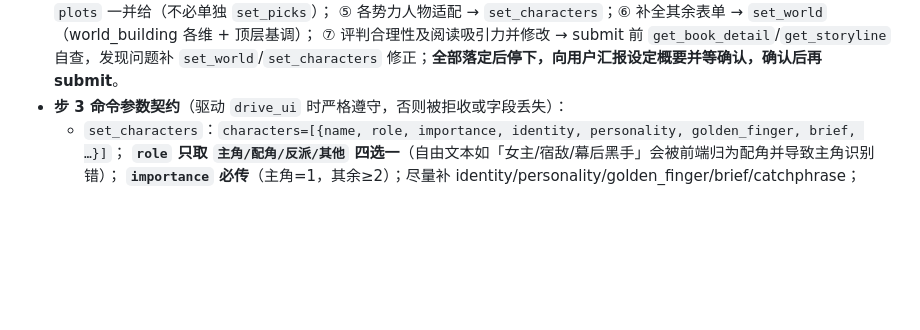
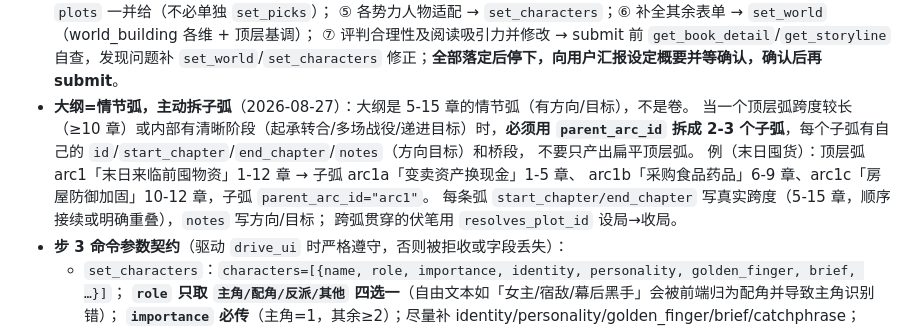
Before and after one commit to xsneser/fiction-factory, a Markdown page: NOVEL_AGENT.md, the part around the change. GitHub-like rendering; blank space fills up the shorter version.

Commit message:
feat(agent): NOVEL_AGENT.md 步3 加「大纲=情节弧，主动拆子弧」强指令——顶层弧≥10章或含清晰阶段必须 parent_arc_id 拆 2-3 子弧
server 日志（task_events.jsonl）显示 agent 只产扁平顶层弧；补主动拆子弧指令+末日囤货示例，
每弧真实 start/end 章节跨度、notes 方向目标、跨弧伏笔 resolves_plot_id。契约层 agent_tools 已弧级无需改。

Co-Authored-By: Claude <noreply@anthropic.com>

```diff
--- a/NOVEL_AGENT.md
+++ b/NOVEL_AGENT.md
@@ -28,6 +28,14 @@
   ⑤ 各势力人物适配 → `set_characters`；⑥ 补全其余表单 → `set_world`（world_building 各维 + 顶层基调）；
   ⑦ 评判合理性及阅读吸引力并修改 → submit 前 `get_book_detail`/`get_storyline` 自查，发现问题补
   `set_world`/`set_characters` 修正；**全部落定后停下，向用户汇报设定概要并等确认，确认后再 submit**。
+- **大纲=情节弧，主动拆子弧**（2026-08-27）：大纲是 5-15 章的情节弧（有方向/目标），不是卷。
+  当一个顶层弧跨度较长（≥10 章）或内部有清晰阶段（起承转合/多场战役/递进目标）时，**必须用 `parent_arc_id`
+  拆成 2-3 个子弧**，每个子弧有自己的 `id`/`start_chapter`/`end_chapter`/`notes`（方向目标）和桥段，
+  不要只产出扁平顶层弧。
+  例（末日囤货）：顶层弧 arc1「末日来临前囤物资」1-12 章 → 子弧 arc1a「变卖资产换现金」1-5 章、
+  arc1b「采购食品药品」6-9 章、arc1c「房屋防御加固」10-12 章，子弧 `parent_arc_id="arc1"`。
+  每条弧 `start_chapter/end_chapter` 写真实跨度（5-15 章，顺序接续或明确重叠），`notes` 写方向/目标；
+  跨弧贯穿的伏笔用 `resolves_plot_id` 设局→收局。
 - **步 3 命令参数契约**（驱动 `drive_ui` 时严格遵守，否则被拒收或字段丢失）：
   - `set_characters`：`characters=[{name, role, importance, identity, personality, golden_finger, brief, …}]`；
     **`role` 只取 `主角/配角/反派/其他` 四选一**（自由文本如「女主/宿敌/幕后黑手」会被前端归为配角并导致主角识别错）；
```
